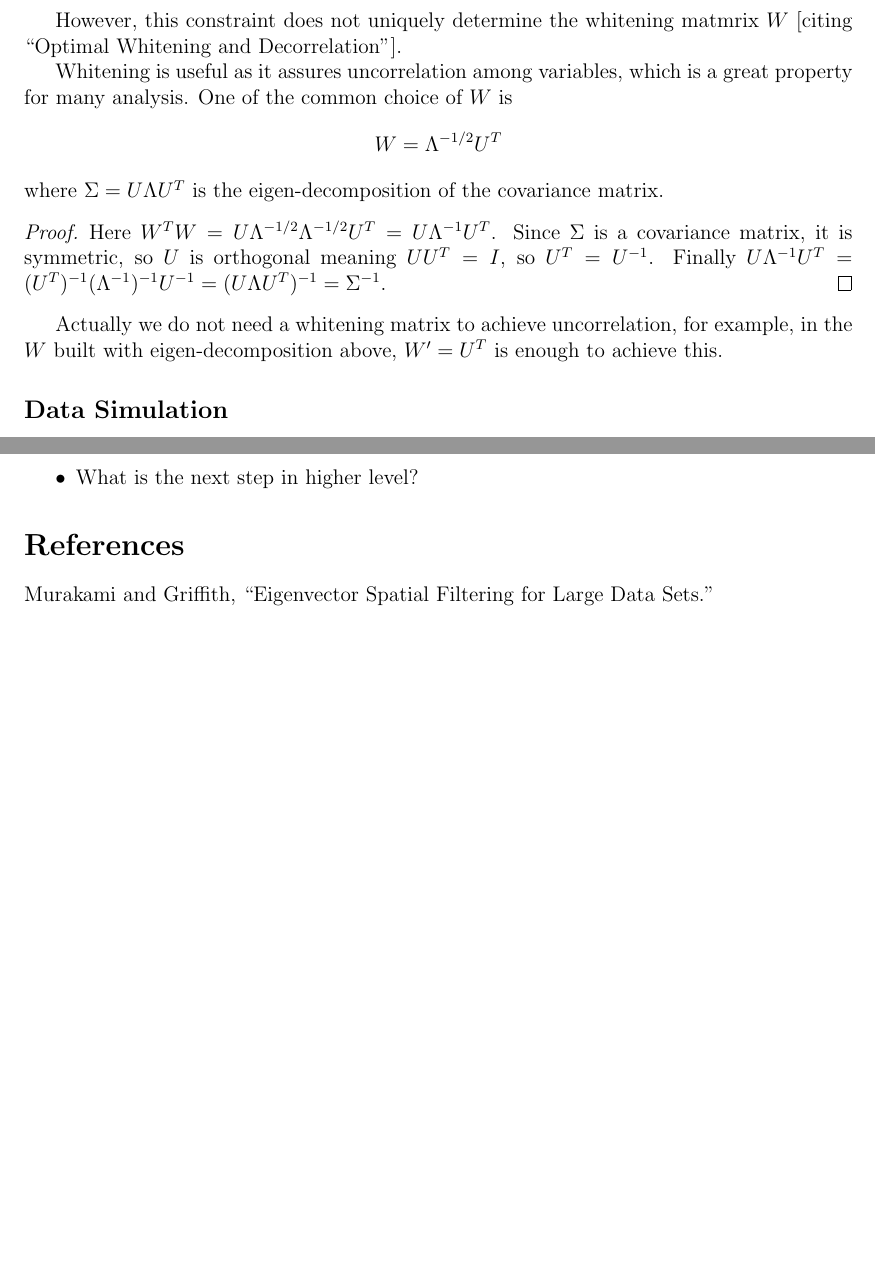
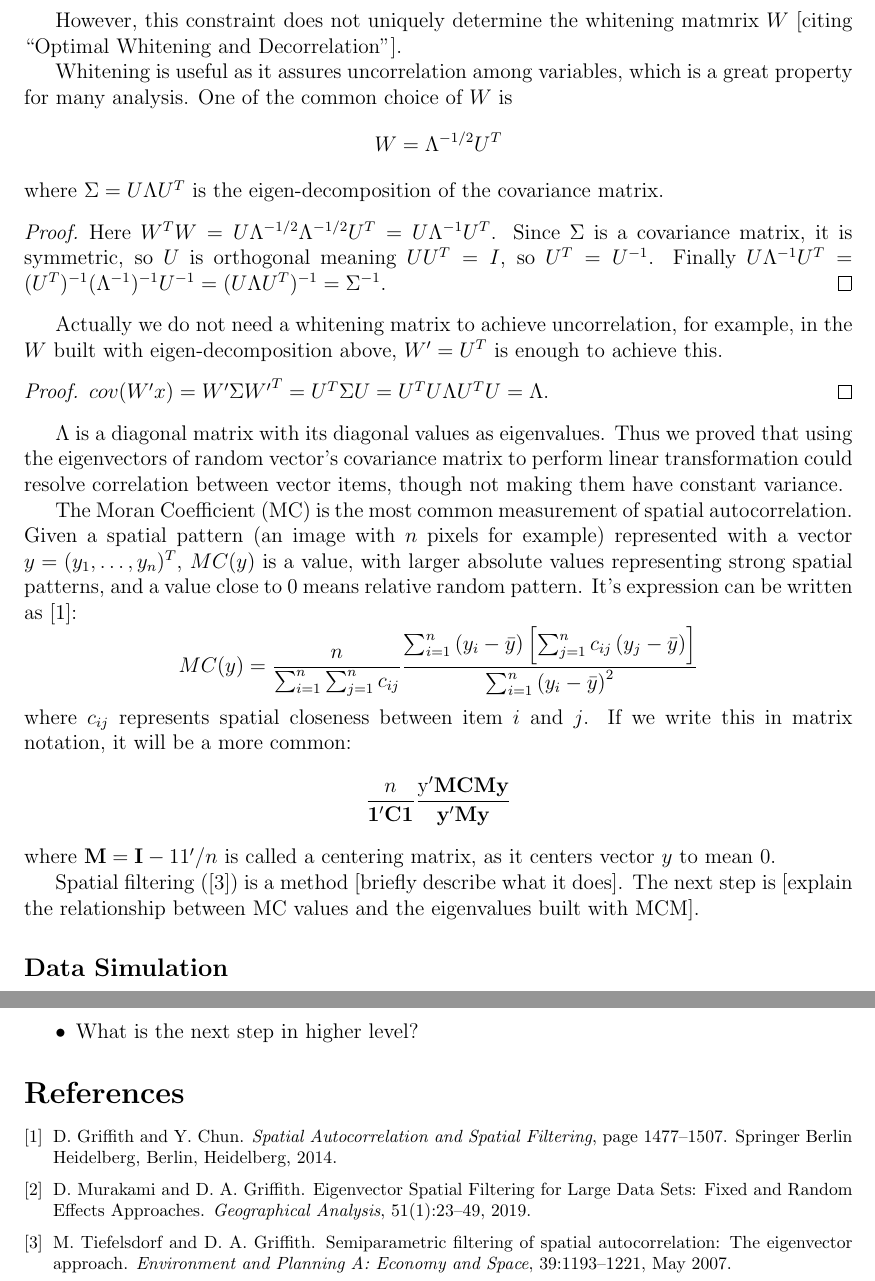
Before and after one commit to nichole-carlson/ESFGSP_Paper, a LaTeX document (reports/simulation_summary.tex): two parts of pages 2 and 11 of 11, joined at a grey line, cut so that both start at the same text, the shorter picture padded with empty space. Compiled offline with pdfLaTeX.

Commit message:
add explanation about MC, starting introducing spatial filtering.

```diff
--- a/reports/simulation_summary.tex
+++ b/reports/simulation_summary.tex
@@ -63,7 +63,22 @@ where \( \Sigma = U \Lambda U^T \) is the eigen-decomposition of the covariance
 \end{proof}
 
 Actually we do not need a whitening matrix to achieve uncorrelation, for example, in the \( W \) built with eigen-decomposition above, \( W^{\prime} = U^T \) is enough to achieve this.
+\begin{proof}
+  \( cov(W^{\prime} x) = W^{\prime} \Sigma {W^{\prime}}^T = U^T \Sigma U = U^T U \Lambda U^T U = \Lambda \).
+\end{proof}
+\( \Lambda \) is a diagonal matrix with its diagonal values as eigenvalues. Thus we proved that using the eigenvectors of random vector's covariance matrix to perform linear transformation could resolve correlation between vector items, though not making them have constant variance.
 
+The Moran Coefficient (MC) is the most common measurement of spatial autocorrelation. Given a spatial pattern (an image with \( n \) pixels for example) represented with a vector \( y = (y_1, \ldots, y_n)^T \), \( MC(y) \) is a value, with larger absolute values representing strong spatial patterns, and a value close to 0 means relative random pattern. It's expression can be written as \cite{Griffith_Chun_2014}:
+\[
+MC(y) = \frac{n}{\sum_{i=1}^n \sum_{j=1}^n c_{i j}} \frac{\sum_{i=1}^n\left(y_i-\bar{y}\right)\left[\sum_{j=1}^n c_{i j}\left(y_j-\bar{y}\right)\right]}{\sum_{i=1}^n\left(y_i-\bar{y}\right)^2}
+\]
+where \( c_{ij} \) represents spatial closeness between item \( i \) and \( j \). If we write this in matrix notation, it will be a more common:
+\[
+\frac{n}{\mathbf{1}^{\prime} \mathbf{C} \mathbf{1}} \frac{\mathrm{y}^{\prime} \mathbf{M C M y}}{\mathbf{y}^{\prime} \mathbf{M y}}
+\]
+where \( \mathbf{M}=\mathbf{I}-11^{\prime} / n \) is called a centering matrix, as it centers vector \( y \) to mean 0.
+
+Spatial filtering (\cite{Tiefelsdorf_Griffith_2007}) is a method [briefly describe what it does]. The next step is [explain the relationship between MC values and the eigenvalues built with MCM].
 
 
 \subsection*{Data Simulation}
@@ -269,6 +284,3 @@ Another observation is that, although the non-zero effect size for \( \mathbf{b}
   \item What is the next step in higher level?
 \end{itemize}
 
-\section*{References}
-
-Murakami and Griffith, ``Eigenvector Spatial Filtering for Large Data Sets.''
```
Also changed, not shown: reports/simulation_summary.pdf, reports/simulation_summary.tex (5 more changed lines).
